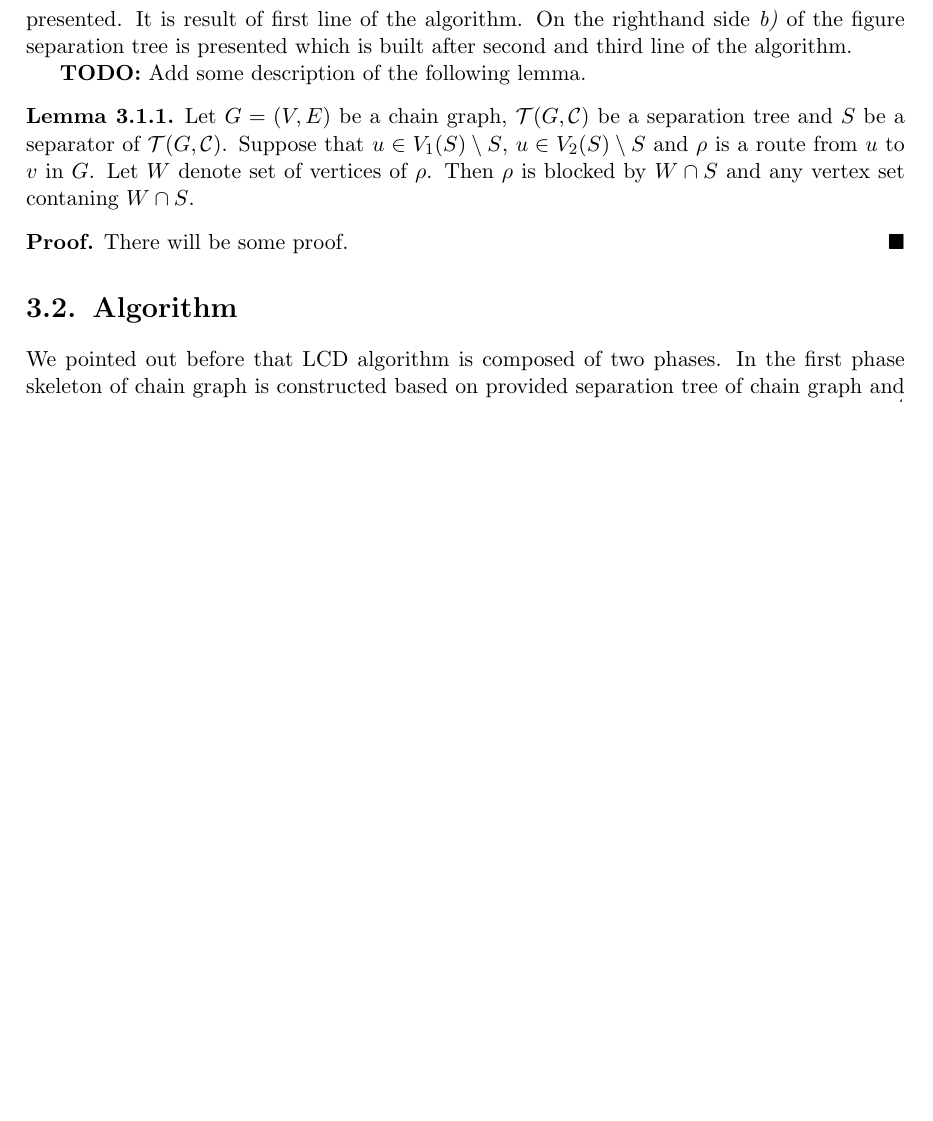
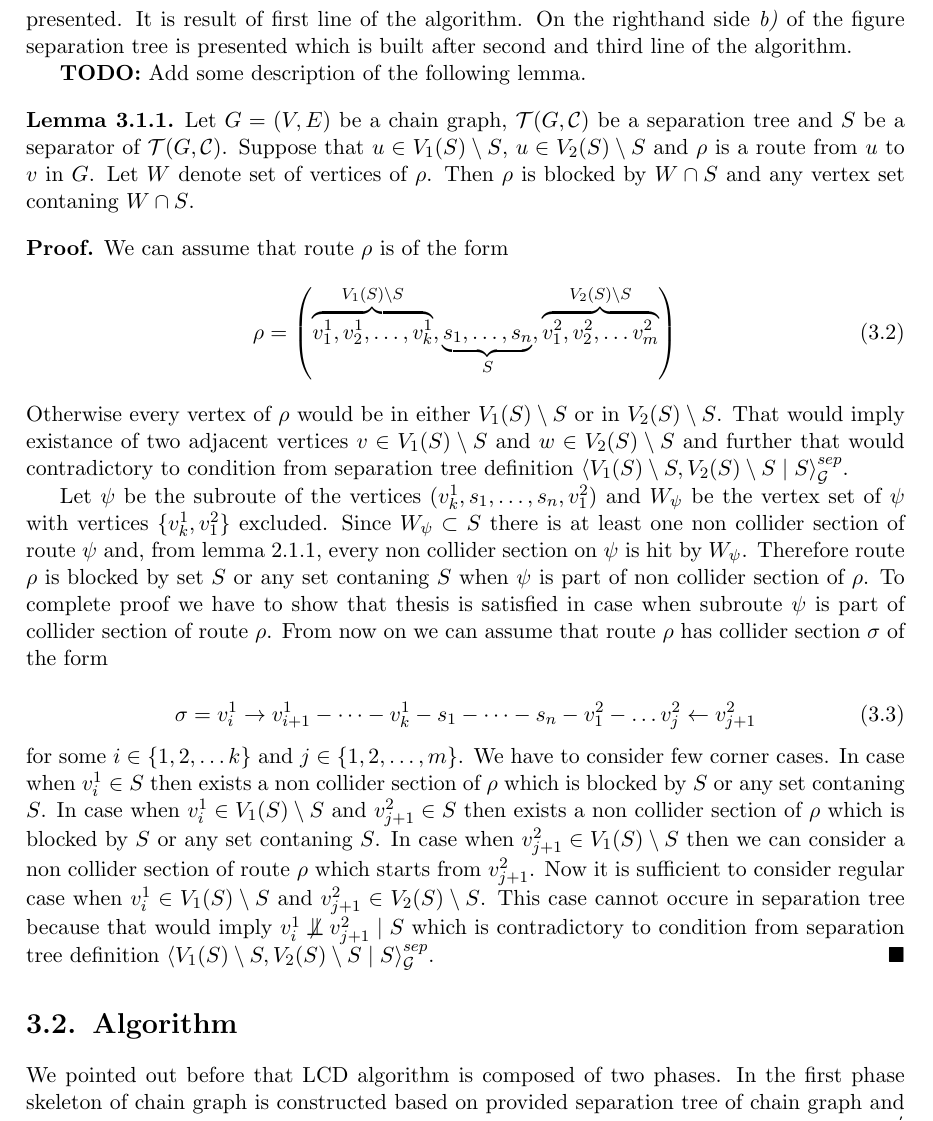
Before and after one commit to DSkrzypiec/LearningChainGraphs, a LaTeX thesis (MasterThesis_Draft.tex, which reads Sections/LCDAlgorithm/SeparationTreeLemma.tex): part of page 23 of 33, cut so that both start at the same text, the shorter picture padded with empty space. The pictures show the PDF file MasterThesis_Draft.pdf that the author committed with the source.

Commit message:
Add proof of separation tree lemma 1

```diff
--- a/Sections/LCDAlgorithm/SeparationTreeLemma.tex
+++ b/Sections/LCDAlgorithm/SeparationTreeLemma.tex
@@ -17,6 +17,33 @@
 \end{lemma}
 
 \begin{prf}
-	There will be some proof.
+	We can assume that route $\rho$ is of the form
+	\begin{equation}
+		\rho = \left(
+				\overbrace{v^1_1, v^1_2, \dots, v^1_k}^{V_1(S) \setminus S},
+				\underbrace{s_1, \dots, s_n}_{S},
+				\overbrace{v^2_1, v^2_2, \dots v^2_m}^{V_2(S) \setminus S}
+			\right)
+	\end{equation}
+	Otherwise every vertex of $\rho$ would be in either $V_1(S) \setminus S$ or in $V_2(S) \setminus S$. That would imply existance of
+	two adjacent vertices $v \in V_1(S) \setminus S$ and $w \in V_2(S) \setminus S$ and further that would contradictory to condition from separation
+	tree definition $\cSep{V_1(S) \setminus S}{V_2(S) \setminus S}{S}{G}$.
+
+	Let $\psi$ be the subroute of the vertices $(v^1_k, s_1, \dots, s_n, v^2_1)$ and $W_{\psi}$ be the vertex set of $\psi$ with vertices $\{v^1_k, v^2_1\}$
+	excluded. Since $W_{\psi} \subset S$ there is at least one non collider section of route $\psi$ and, from lemma \ref{lemma1}, every non collider section on $\psi$
+	is hit by $W_{\psi}$. Therefore route $\rho$ is blocked by set $S$ or any set contaning $S$ when $\psi$ is part of non collider section of $\rho$.
+	To complete proof we have to show that thesis is satisfied in case when subroute $\psi$ is part of collider section of route $\rho$.
+	From now on we can assume that route $\rho$ has collider section $\sigma$ of the form
+
+	\begin{equation}
+		\sigma = v^1_i \rightarrow v^1_{i+1} - \dots - v^1_k - s_1 - \dots - s_n - v^2_1 - \dots v^2_j \leftarrow v^2_{j+1}
+	\end{equation}
+	for some $i \in \{1, 2, \dots k \}$ and $j \in \{ 1, 2, \dots, m\}$. We have to consider few corner cases.
+	In case when $v^1_{i} \in S$ then exists a non collider section of $\rho$ which is blocked by $S$ or any set contaning $S$.
+	In case when $v^1_{i} \in V_1(S) \setminus S$ and $v^2_{j+1} \in S$ then exists a non collider section of $\rho$ which is blocked by $S$ or any set contaning $S$.
+	In case when $v^2_{j+1} \in V_1(S) \setminus S$ then we can consider a non collider section of route $\rho$ which starts from $v^2_{j+1}$.
+	Now it is sufficient to consider regular case when $v^1_{i} \in V_1(S) \setminus S$ and $v^2_{j+1} \in V_2(S) \setminus S$. This case cannot occure
+	in separation tree because that would imply $v^1_{i} \not \bigCI v^2_{j+1} \mid S$ which is contradictory to condition from separation tree definition
+	$\cSep{V_1(S) \setminus S}{V_2(S) \setminus S}{S}{G}$.
 	\QED
 \end{prf}
```
Also changed, not shown: Sections/Preliminaries/GraphDefinitions.tex (+1 -1 lines), MasterThesis_Draft.pdf, 5 other files.
